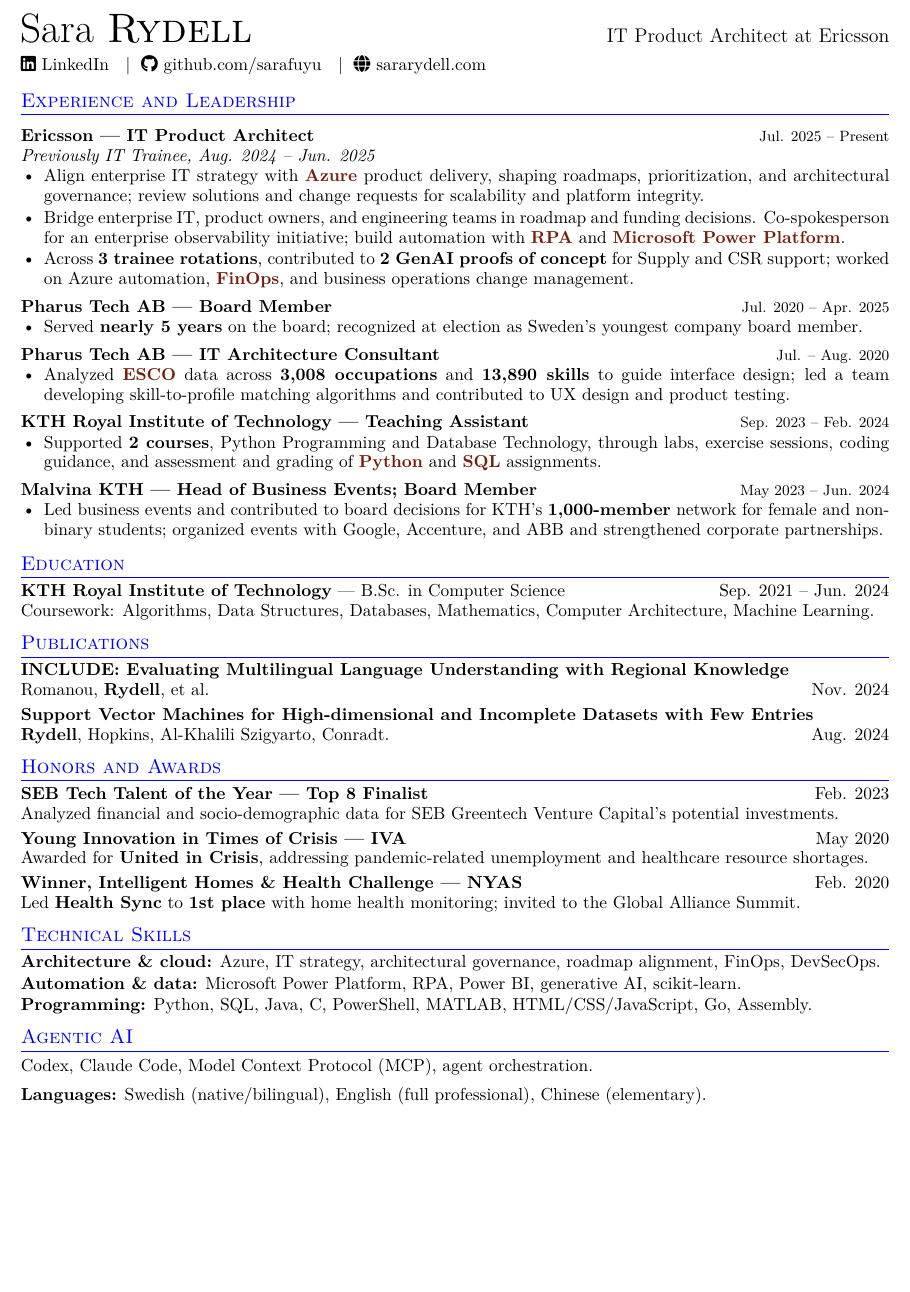
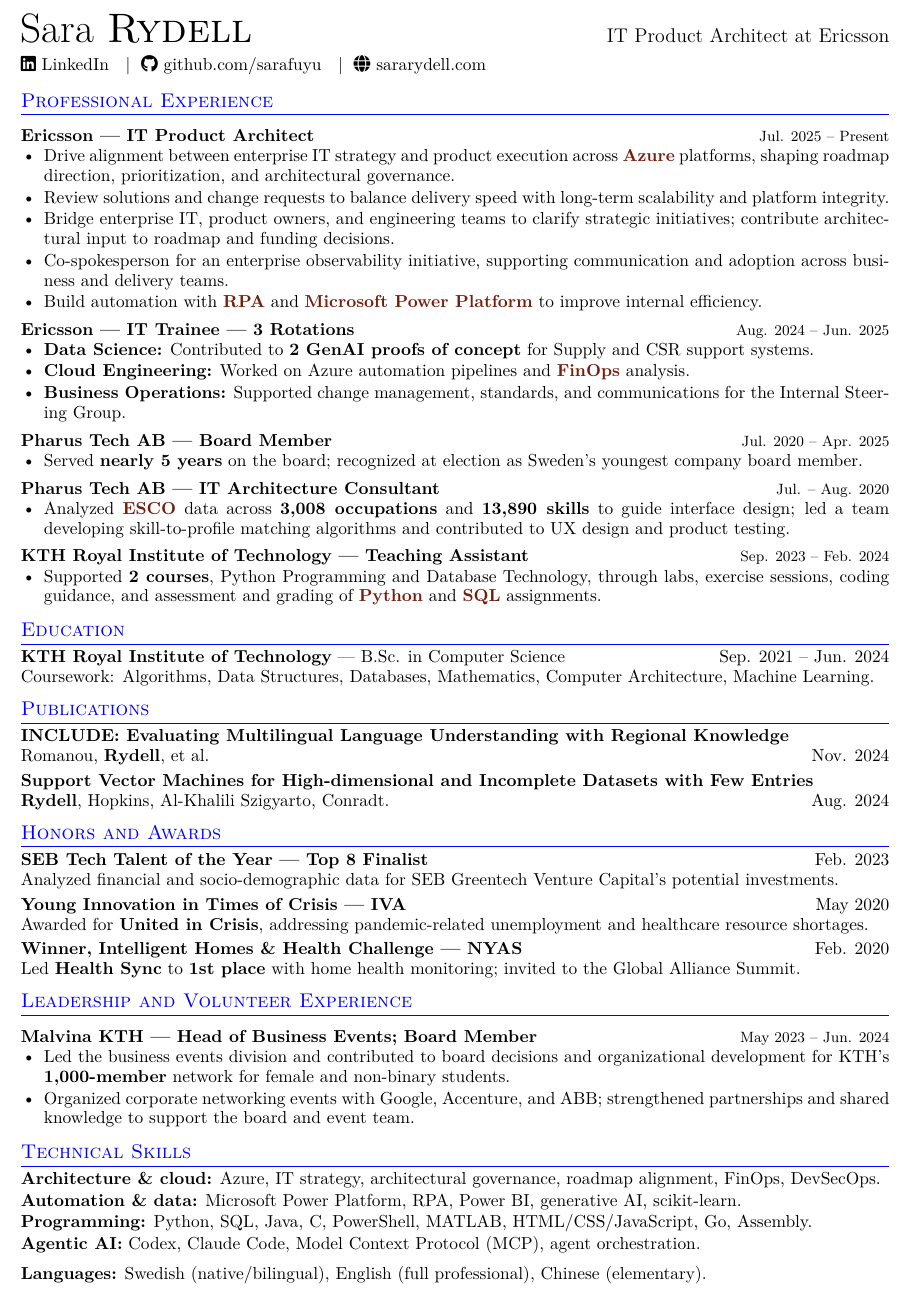
Before and after one commit to sarafuyu/expressive-resume-2, a LaTeX CV (src/resume.tex): part of the page, cut so that both start at the same text, the shorter picture padded with empty space. Compiled offline with pdfLaTeX.

Commit message:
Restore detailed Ericsson roles and separate leadership section

```diff
--- a/src/resume.tex
+++ b/src/resume.tex
@@ -37,19 +37,28 @@
 \par\vspace{2pt}
 
 % ----- Professional experience -----
-\section{Experience and Leadership}
+\section{Professional Experience}
 
 \resumeentry{Ericsson}{IT Product Architect}{Jul. 2025 -- Present}
-\textit{Previously IT Trainee, Aug. 2024 -- Jun. 2025}
-\achievement{Align enterprise IT strategy with \tech{Azure} product delivery,
-shaping roadmaps, prioritization, and architectural governance; review solutions
-and change requests for scalability and platform integrity.}
-\achievement{Bridge enterprise IT, product owners, and engineering teams in
-roadmap and funding decisions. Co-spokesperson for an enterprise observability
-initiative; build automation with \tech{RPA} and \tech{Microsoft Power Platform}.}
-\achievement{Across \textbf{3 trainee rotations}, contributed to \textbf{2 GenAI proofs of concept}
-for Supply and CSR support; worked on Azure automation, \tech{FinOps}, and
-business operations change management.}
+\achievement{Drive alignment between enterprise IT strategy and product execution
+across \tech{Azure} platforms, shaping roadmap direction, prioritization, and
+architectural governance.}
+\achievement{Review solutions and change requests to balance delivery speed with
+long-term scalability and platform integrity.}
+\achievement{Bridge enterprise IT, product owners, and engineering teams to clarify
+strategic initiatives; contribute architectural input to roadmap and funding decisions.}
+\achievement{Co-spokesperson for an enterprise observability initiative, supporting
+communication and adoption across business and delivery teams.}
+\achievement{Build automation with \tech{RPA} and \tech{Microsoft Power Platform}
+to improve internal efficiency.}
+
+\resumeentry{Ericsson}{IT Trainee --- 3 Rotations}{Aug. 2024 -- Jun. 2025}
+\achievement{\textbf{Data Science:} Contributed to \textbf{2 GenAI proofs of concept}
+for Supply and CSR support systems.}
+\achievement{\textbf{Cloud Engineering:} Worked on Azure automation pipelines
+and \tech{FinOps} analysis.}
+\achievement{\textbf{Business Operations:} Supported change management, standards,
+and communications for the Internal Steering Group.}
 
 % Pharus roles retained; board tenure follows the dates in the LinkedIn export.
 \resumeentry{Pharus Tech AB}{Board Member}{Jul. 2020 -- Apr. 2025}
@@ -64,11 +73,6 @@
 \achievement{Supported \textbf{2 courses}, Python Programming and Database Technology,
 through labs, exercise sessions, coding guidance, and assessment and grading of
 \tech{Python} and \tech{SQL} assignments.}
-
-\resumeentry{Malvina KTH}{Head of Business Events; Board Member}{May 2023 -- Jun. 2024}
-\achievement{Led business events and contributed to board decisions for KTH's
-\textbf{1,000-member} network for female and non-binary students; organized events
-with Google, Accenture, and ABB and strengthened corporate partnerships.}
 
 % ----- Education -----
 \section{Education}
@@ -96,14 +100,21 @@
 \textbf{Winner, Intelligent Homes \& Health Challenge --- NYAS} \hfill Feb. 2020\\
 Led \textbf{Health Sync} to \textbf{1st place} with home health monitoring; invited to the Global Alliance Summit.
 
+% ----- Leadership experience -----
+\section{Leadership and Volunteer Experience}
+\resumeentry{Malvina KTH}{Head of Business Events; Board Member}{May 2023 -- Jun. 2024}
+\achievement{Led the business events division and contributed to board decisions
+and organizational development for KTH's \textbf{1,000-member} network for female
+and non-binary students.}
+\achievement{Organized corporate networking events with Google, Accenture, and ABB;
+strengthened partnerships and shared knowledge to support the board and event team.}
+
 % ----- One line per technical skills category -----
 \section{Technical Skills}
 \textbf{Architecture \& cloud:} Azure, IT strategy, architectural governance, roadmap alignment, FinOps, DevSecOps.\\[1pt]
 \textbf{Automation \& data:} Microsoft Power Platform, RPA, Power BI, generative AI, scikit-learn.\\[1pt]
-\textbf{Programming:} Python, SQL, Java, C, PowerShell, MATLAB, HTML/CSS/JavaScript, Go, Assembly.
-
-\section{Agentic AI}
-Codex, Claude Code, Model Context Protocol (MCP), agent orchestration.
+\textbf{Programming:} Python, SQL, Java, C, PowerShell, MATLAB, HTML/CSS/JavaScript, Go, Assembly.\\[1pt]
+\textbf{Agentic AI:} Codex, Claude Code, Model Context Protocol (MCP), agent orchestration.
 
 \par\vspace{6pt}
 \textbf{Languages:} Swedish (native/bilingual), English (full professional), Chinese (elementary).
```
Also changed, not shown: README.md, src/resume.pdf.
